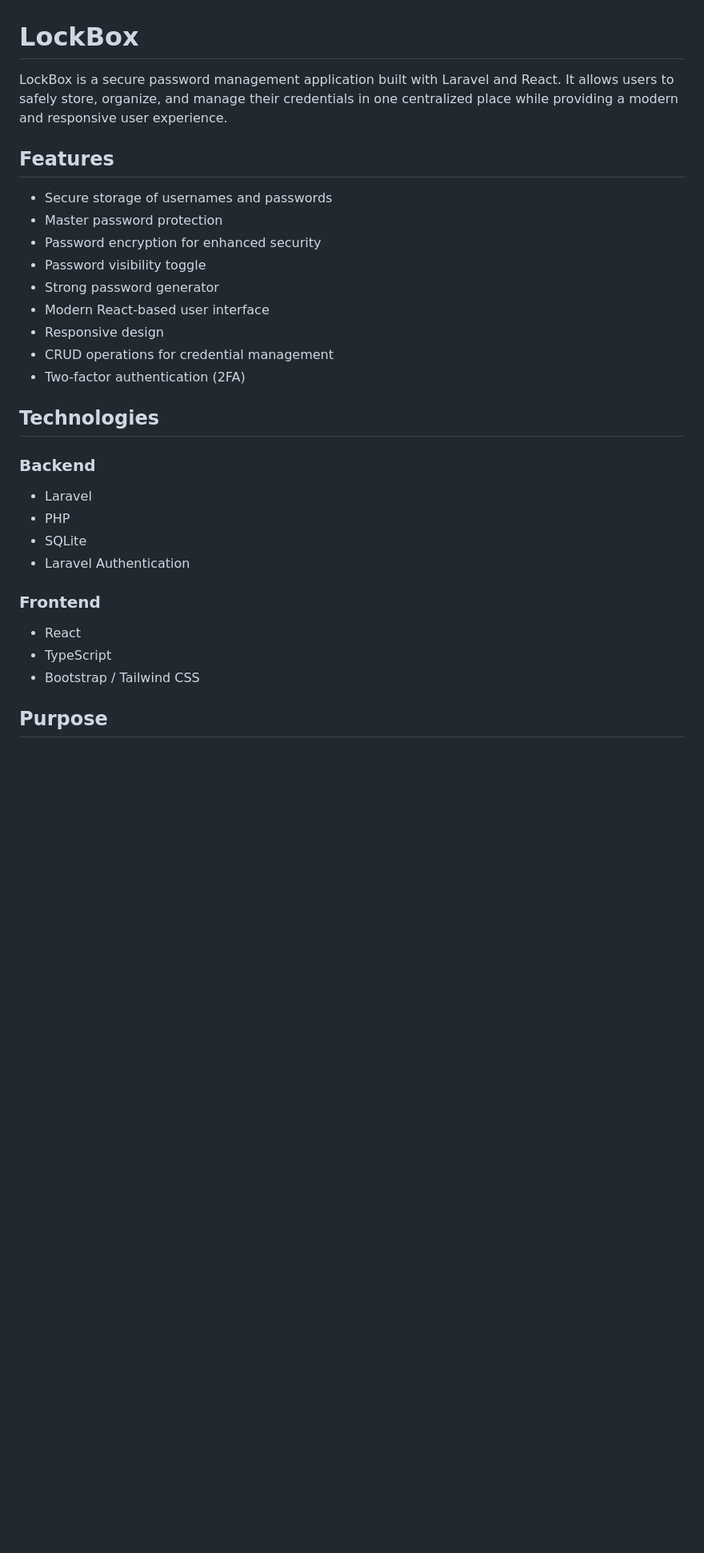
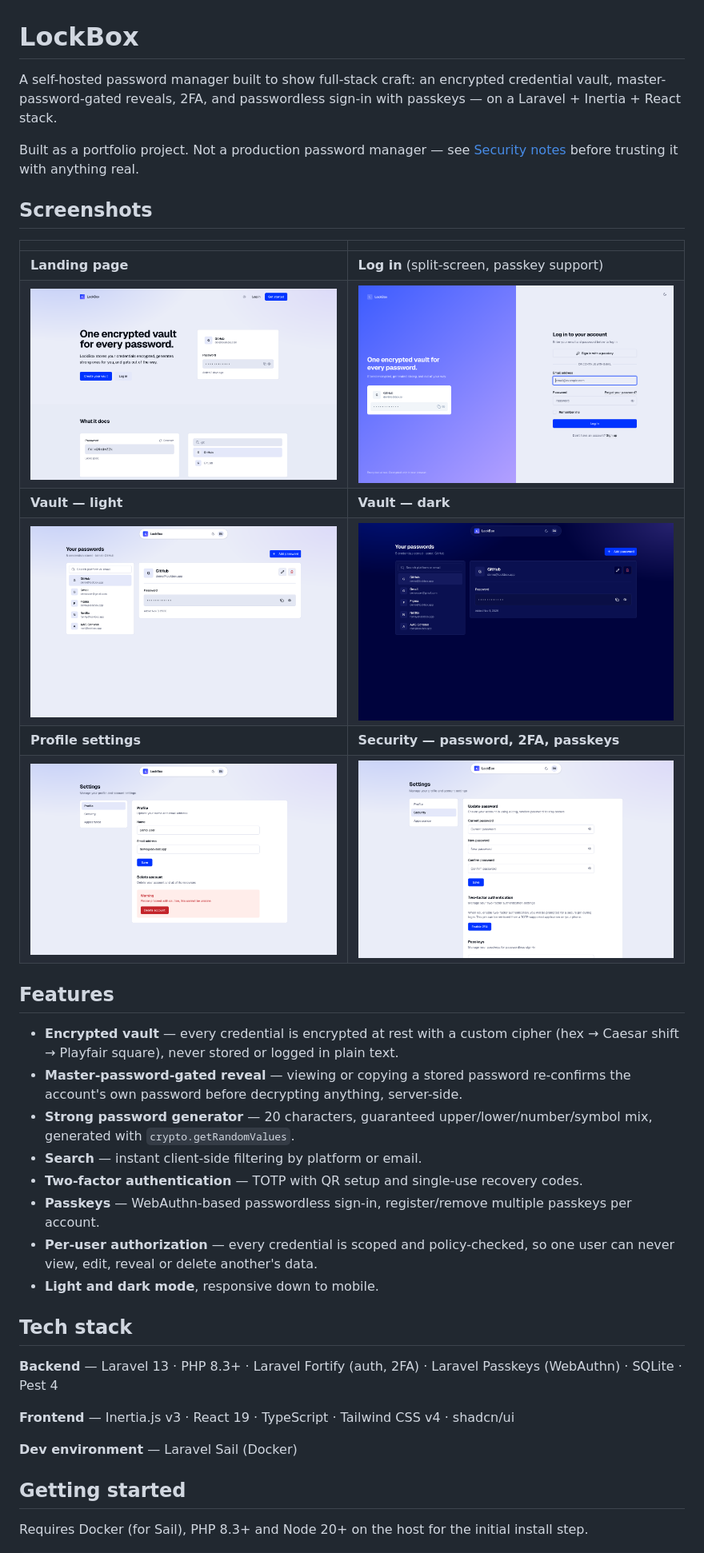
Before and after one commit to badtexter/lock-box, a Markdown page: README.md, the part around one of its changes. Shown at 80% size. Drawn GitHub-style; pictures changed too: docs/screenshots/dashboard-dark.png (added), docs/screenshots/dashboard.png (added), docs/screenshots/login.png (added); blank space fills up the shorter version.

```diff
--- a/README.md
+++ b/README.md
@@ -1,33 +1,49 @@
 # LockBox
 
-LockBox is a secure password management application built with Laravel and React. It allows users to safely store, organize, and manage their credentials in one centralized place while providing a modern and responsive user experience.
+A self-hosted password manager built to show full-stack craft: an encrypted credential vault,
+master-password-gated reveals, 2FA, and passwordless sign-in with passkeys — on a Laravel +
+Inertia + React stack.
+
+Built as a portfolio project. Not a production password manager — see
+[Security notes](#security-notes) before trusting it with anything real.
+
+## Screenshots
+
+| | |
+|---|---|
+| **Landing page** | **Log in** (split-screen, passkey support) |
+| ![Landing page](docs/screenshots/welcome.png) | ![Log in](docs/screenshots/login.png) |
+| **Vault — light** | **Vault — dark** |
+| ![Vault, light mode](docs/screenshots/dashboard.png) | ![Vault, dark mode](docs/screenshots/dashboard-dark.png) |
+| **Profile settings** | **Security — password, 2FA, passkeys** |
+| ![Profile settings](docs/screenshots/settings.png) | ![Security settings](docs/screenshots/settings-security.png) |
 
 ## Features
 
-* Secure storage of usernames and passwords
-* Master password protection
-* Password encryption for enhanced security
-* Password visibility toggle
-* Strong password generator
-* Modern React-based user interface
-* Responsive design
-* CRUD operations for credential management
-* Two-factor authentication (2FA)
+- **Encrypted vault** — every credential is encrypted at rest with a custom cipher
+  (hex → Caesar shift → Playfair square), never stored or logged in plain text.
+- **Master-password-gated reveal** — viewing or copying a stored password re-confirms the
+  account's own password before decrypting anything, server-side.
+- **Strong password generator** — 20 characters, guaranteed upper/lower/number/symbol mix,
+  generated with `crypto.getRandomValues`.
+- **Search** — instant client-side filtering by platform or email.
+- **Two-factor authentication** — TOTP with QR setup and single-use recovery codes.
+- **Passkeys** — WebAuthn-based passwordless sign-in, register/remove multiple passkeys per
+  account.
+- **Per-user authorization** — every credential is scoped and policy-checked, so one user can
+  never view, edit, reveal or delete another's data.
+- **Light and dark mode**, responsive down to mobile.
 
-## Technologies
+## Tech stack
 
-### Backend
+**Backend** — Laravel 13 · PHP 8.3+ · Laravel Fortify (auth, 2FA) · Laravel Passkeys (WebAuthn)
+· SQLite · Pest 4
 
-* Laravel
-* PHP
-* SQLite
-* Laravel Authentication
+**Frontend** — Inertia.js v3 · React 19 · TypeScript · Tailwind CSS v4 · shadcn/ui
 
-### Frontend
+**Dev environment** — Laravel Sail (Docker)
 
-* React
-* TypeScript
-* Bootstrap / Tailwind CSS
+## Getting started
 
-## Purpose
+Requires Docker (for Sail), PHP 8.3+ and Node 20+ on the host for the initial install step.
 
```
Also changed, not shown: other parts of README.md (+37 -11 lines).
